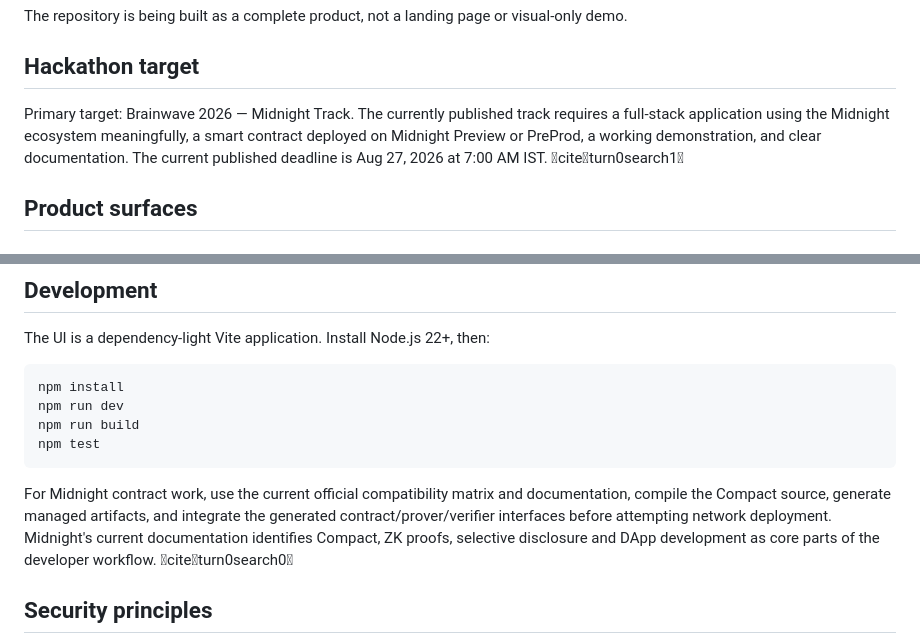
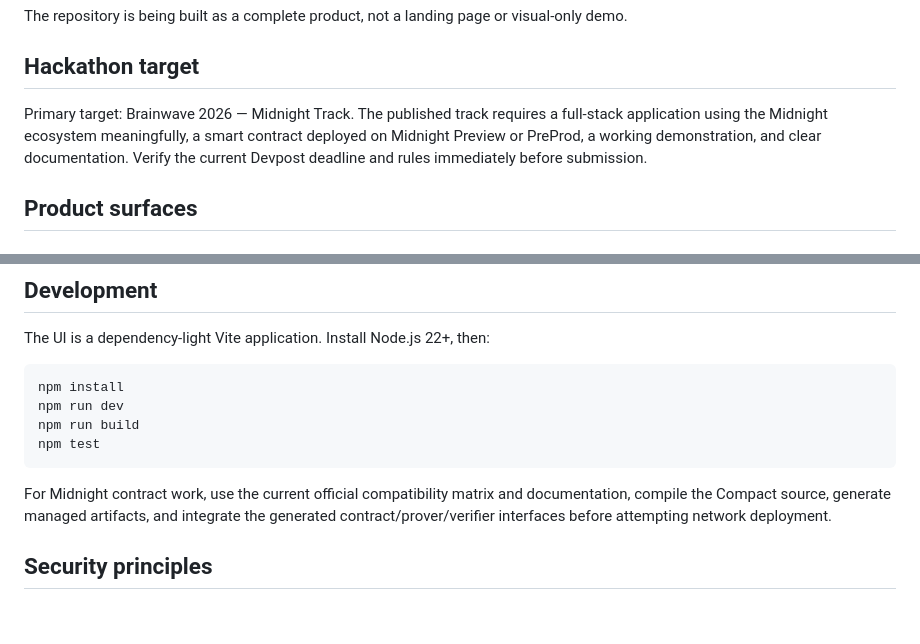
Before and after one commit to pawansatoshi/midnight-veil, a Markdown page: README.md, 2 parts joined by grey strips. GitHub-like rendering; blank space fills up the shorter version.

Commit message:
docs: clean README source citations

````diff
--- a/README.md
+++ b/README.md
@@ -16,7 +16,7 @@ The repository is being built as a complete product, not a landing page or visua
 
 ## Hackathon target
 
-Primary target: Brainwave 2026 — Midnight Track. The currently published track requires a full-stack application using the Midnight ecosystem meaningfully, a smart contract deployed on Midnight Preview or PreProd, a working demonstration, and clear documentation. The current published deadline is Aug 27, 2026 at 7:00 AM IST. citeturn0search1
+Primary target: Brainwave 2026 — Midnight Track. The published track requires a full-stack application using the Midnight ecosystem meaningfully, a smart contract deployed on Midnight Preview or PreProd, a working demonstration, and clear documentation. Verify the current Devpost deadline and rules immediately before submission.
 
 ## Product surfaces
 
@@ -69,7 +69,7 @@ npm run build
 npm test
 ```
 
-For Midnight contract work, use the current official compatibility matrix and documentation, compile the Compact source, generate managed artifacts, and integrate the generated contract/prover/verifier interfaces before attempting network deployment. Midnight's current documentation identifies Compact, ZK proofs, selective disclosure and DApp development as core parts of the developer workflow. citeturn0search0
+For Midnight contract work, use the current official compatibility matrix and documentation, compile the Compact source, generate managed artifacts, and integrate the generated contract/prover/verifier interfaces before attempting network deployment.
 
 ## Security principles
 
````
